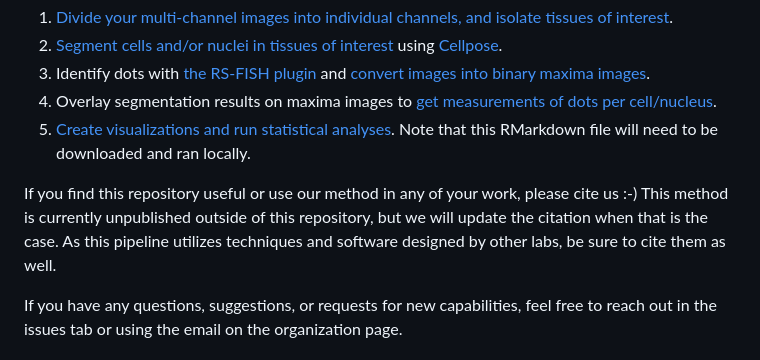
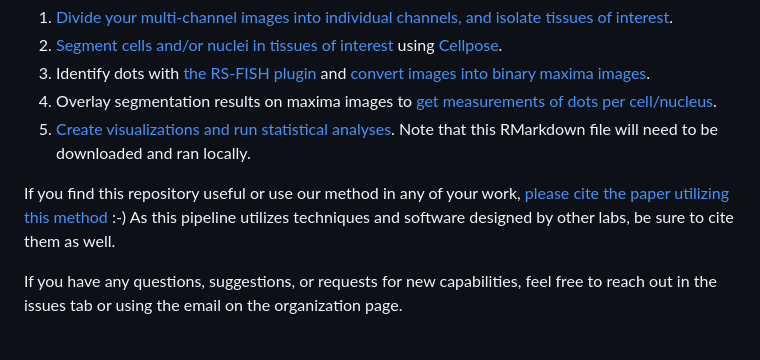
Before and after one commit to Monaghan-Lab/HCRFISH-DotCounting, a Markdown page: README.md, the part around the change. GitHub-like rendering.

Commit message:
citation in README

```diff
--- a/README.md
+++ b/README.md
@@ -9,7 +9,7 @@ Briefly, the steps are as follows:
   4. Overlay segmentation results on maxima images to [get measurements of dots per cell/nucleus](./ROI_Converters.md).
   5. [Create visualizations and run statistical analyses](./Data_Concatenation_Walkthrough.Rmd). Note that this RMarkdown file will need to be downloaded and ran locally.
 
-If you find this repository useful or use our method in any of your work, please cite us :-) This method is currently unpublished outside of this repository, but we will update the citation when that is the case. As this pipeline utilizes techniques and software designed by other labs, be sure to cite them as well.
+If you find this repository useful or use our method in any of your work, [please cite the paper utilizing this method](https://www.biorxiv.org/content/10.1101/2024.08.07.607055v1) :-) As this pipeline utilizes techniques and software designed by other labs, be sure to cite them as well.
 
 If you have any questions, suggestions, or requests for new capabilities, feel free to reach out in the issues tab or using the email on the organization page.
 
```
